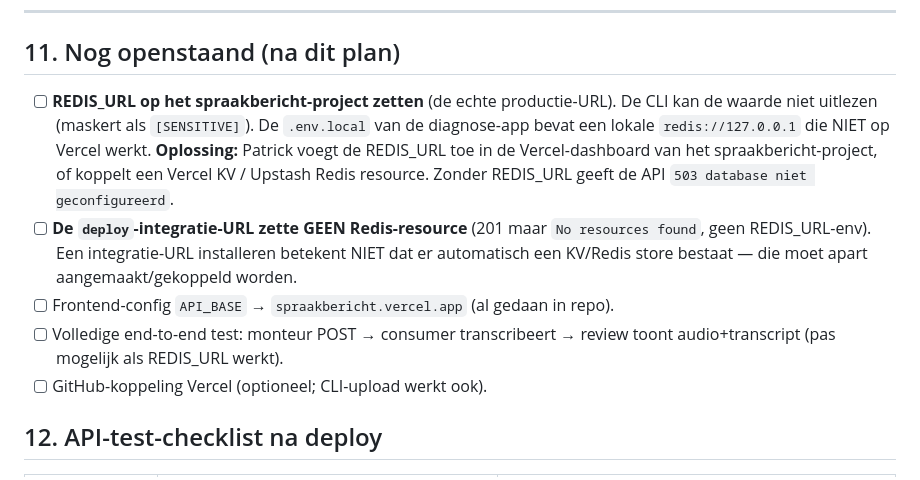
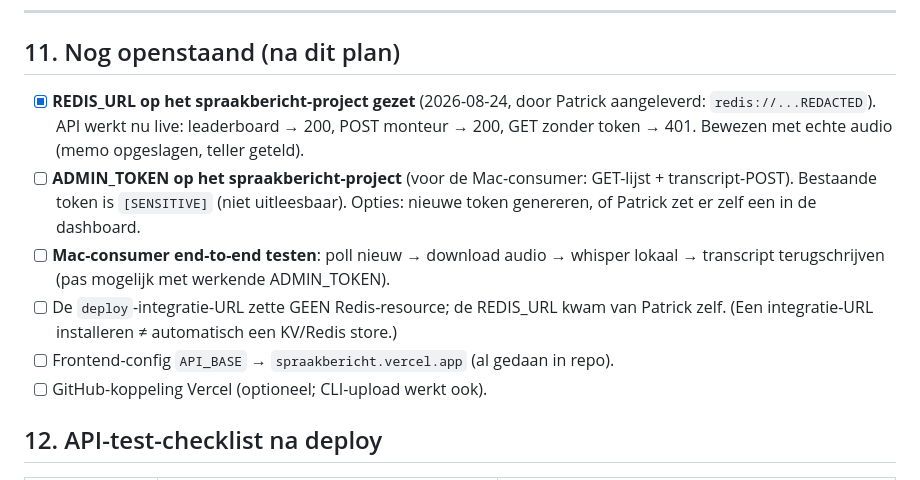
Before and after one commit to blokje00/spraakbericht, a Markdown page: PROGRAMMAPLAN.md, the part around the change. Rendered like a GitHub page.

Commit message:
Programmaplan: REDIS_URL live bevestigd; ADMIN_TOKEN openstaand

```diff
--- a/PROGRAMMAPLAN.md
+++ b/PROGRAMMAPLAN.md
@@ -291,18 +291,18 @@ curl -s -X POST $URL/api/spraakbericht -H "Content-Type: application/json" \
 
 ## 11. Nog openstaand (na dit plan)
 
-- [ ] **REDIS_URL op het spraakbericht-project zetten** (de echte productie-URL). De CLI
-      kan de waarde niet uitlezen (maskert als `[SENSITIVE]`). De `.env.local` van de
-      diagnose-app bevat een lokale `redis://127.0.0.1` die NIET op Vercel werkt.
-      **Oplossing:** Patrick voegt de REDIS_URL toe in de Vercel-dashboard van het
-      spraakbericht-project, of koppelt een Vercel KV / Upstash Redis resource.
-      Zonder REDIS_URL geeft de API `503 database niet geconfigureerd`.
-- [ ] **De `deploy`-integratie-URL zette GEEN Redis-resource** (201 maar `No resources
-      found`, geen REDIS_URL-env). Een integratie-URL installeren betekent NIET dat er
-      automatisch een KV/Redis store bestaat — die moet apart aangemaakt/gekoppeld worden.
+- [x] **REDIS_URL op het spraakbericht-project gezet** (2026-08-24, door Patrick aangeleverd:
+      `redis://...REDACTED`). API werkt nu live:
+      leaderboard → 200, POST monteur → 200, GET zonder token → 401. Bewezen met echte
+      audio (memo opgeslagen, teller geteld).
+- [ ] **ADMIN_TOKEN op het spraakbericht-project** (voor de Mac-consumer: GET-lijst +
+      transcript-POST). Bestaande token is `[SENSITIVE]` (niet uitleesbaar). Opties:
+      nieuwe token genereren, of Patrick zet er zelf een in de dashboard.
+- [ ] **Mac-consumer end-to-end testen**: poll nieuw → download audio → whisper lokaal →
+      transcript terugschrijven (pas mogelijk met werkende ADMIN_TOKEN).
+- [ ] De `deploy`-integratie-URL zette GEEN Redis-resource; de REDIS_URL kwam van Patrick
+      zelf. (Een integratie-URL installeren ≠ automatisch een KV/Redis store.)
 - [ ] Frontend-config `API_BASE` → `spraakbericht.vercel.app` (al gedaan in repo).
-- [ ] Volledige end-to-end test: monteur POST → consumer transcribeert → review toont
-      audio+transcript (pas mogelijk als REDIS_URL werkt).
 - [ ] GitHub-koppeling Vercel (optioneel; CLI-upload werkt ook).
 
 ## 12. API-test-checklist na deploy
```
